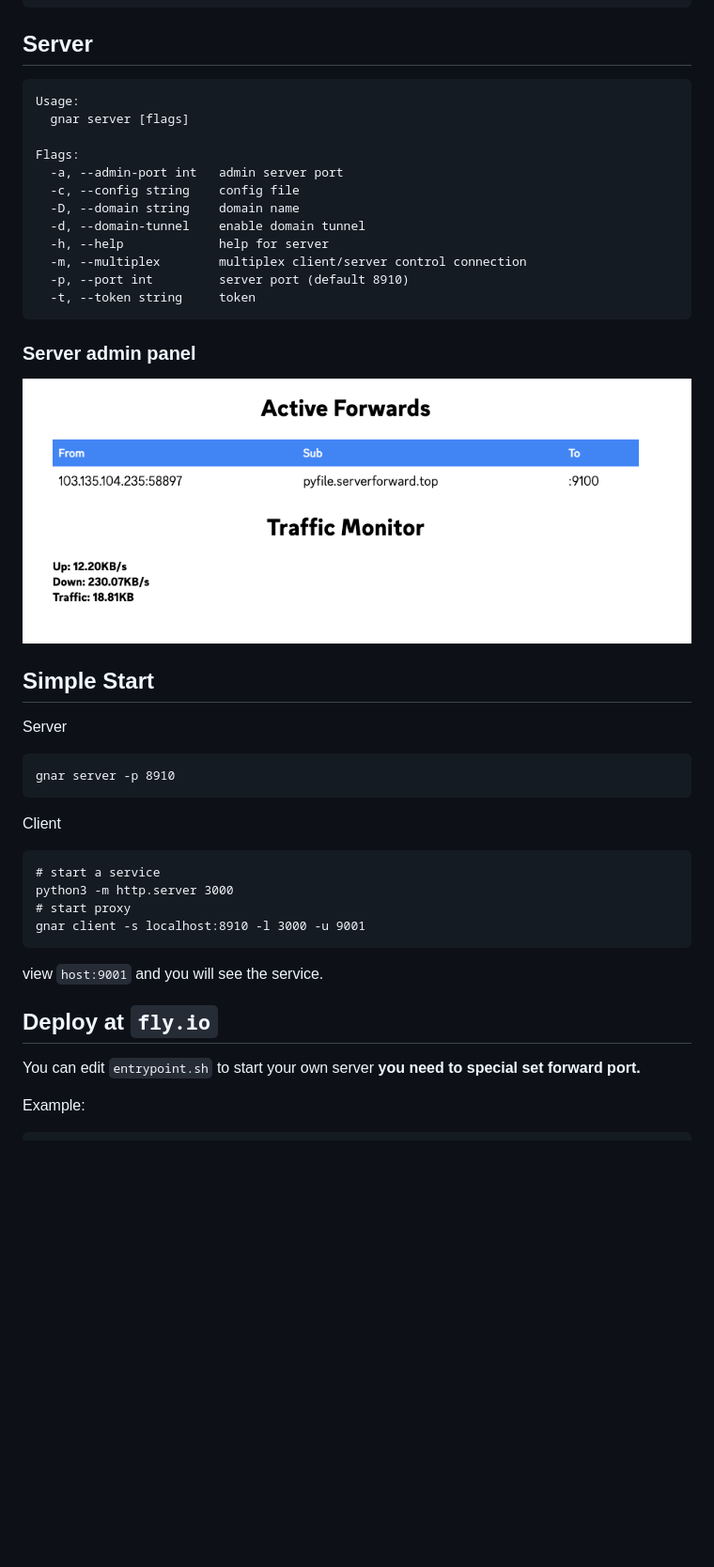
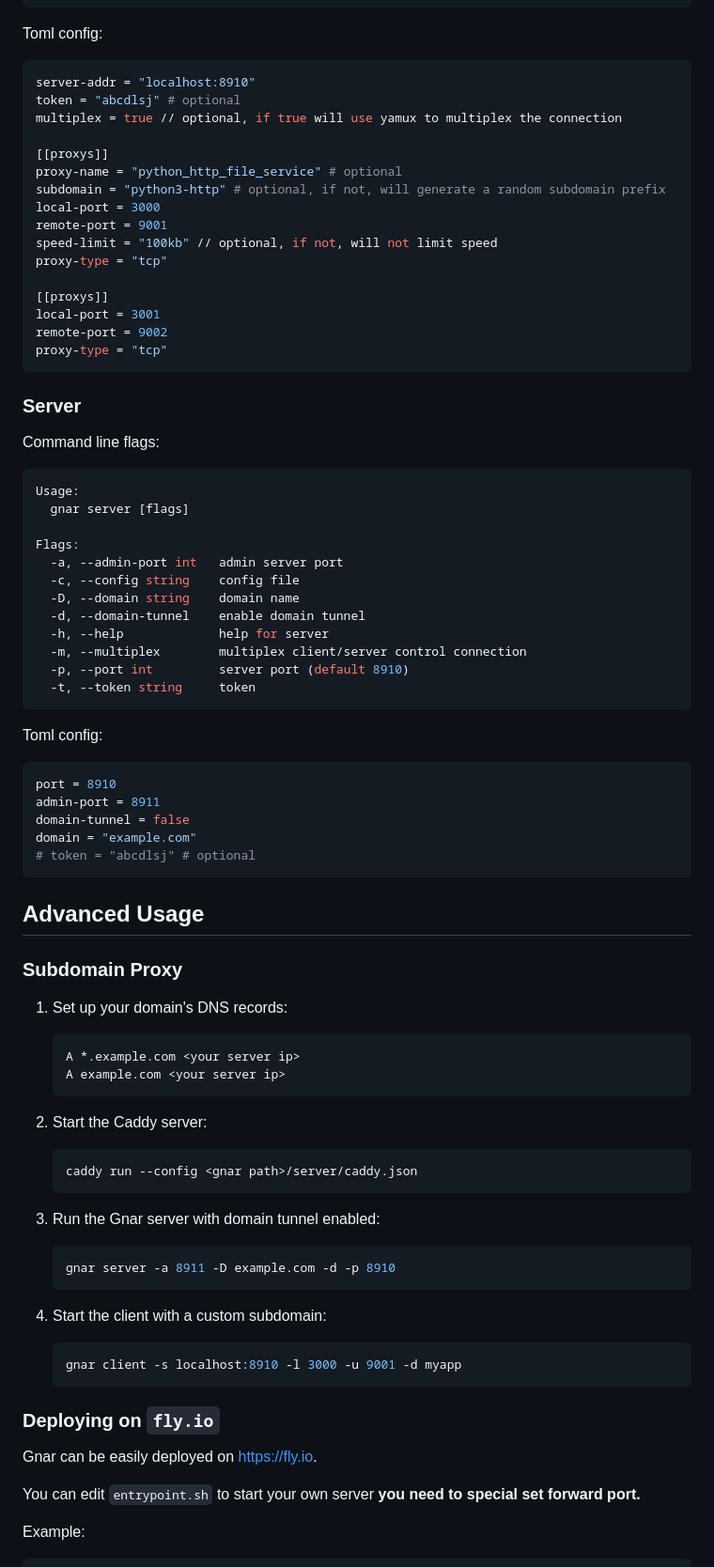
Before and after one commit to abcdlsj/gnar, a Markdown page: README.md, the part around the change printed below. Shown: that part at 94% size. Rendered like a GitHub page; blank space fills up the shorter version.

````diff
--- a/README.md
+++ b/README.md
@@ -93,9 +109,30 @@ Flags:
   -t, --token string         token
 ```
 
-<!-- TOC --><a name="server"></a>
-## Server
+Toml config:
+```toml
+server-addr = "localhost:8910"
+token = "abcdlsj" # optional
+multiplex = true // optional, if true will use yamux to multiplex the connection
+
+[[proxys]]
+proxy-name = "python_http_file_service" # optional
+subdomain = "python3-http" # optional, if not, will generate a random subdomain prefix
+local-port = 3000
+remote-port = 9001
+speed-limit = "100kb" // optional, if not, will not limit speed
+proxy-type = "tcp"
+
+[[proxys]]
+local-port = 3001
+remote-port = 9002
+proxy-type = "tcp"
 ```
+
+### Server
+
+Command line flags:
+```shell
 Usage:
   gnar server [flags]
 
@@ -110,31 +147,43 @@ Flags:
   -t, --token string     token
 ```
 
-<!-- TOC --><a name="server-admin-panel"></a>
-### Server admin panel
-
-![admin panel](screenshot-server-admin.png)
-
-<!-- TOC --><a name="simple-start"></a>
-## Simple Start
-
-Server
-```
-gnar server -p 8910
+Toml config:
+```toml
+port = 8910
+admin-port = 8911
+domain-tunnel = false
+domain = "example.com"
+# token = "abcdlsj" # optional
 ```
 
-Client
-```
-# start a service
-python3 -m http.server 3000
-# start proxy
-gnar client -s localhost:8910 -l 3000 -u 9001
-```
+## Advanced Usage
 
-view `host:9001` and you will see the service.
+### Subdomain Proxy
 
-<!-- TOC --><a name="deploy-at-flyio"></a>
-## Deploy at `fly.io`
+1. Set up your domain's DNS records:
+   ```
+   A *.example.com <your server ip>
+   A example.com <your server ip>
+   ```
+
+2. Start the Caddy server:
+   ```bash
+   caddy run --config <gnar path>/server/caddy.json
+   ```
+
+3. Run the Gnar server with domain tunnel enabled:
+   ```bash
+   gnar server -a 8911 -D example.com -d -p 8910
+   ```
+
+4. Start the client with a custom subdomain:
+   ```bash
+   gnar client -s localhost:8910 -l 3000 -u 9001 -d myapp
+   ```
+
+### Deploying on `fly.io`
+
+Gnar can be easily deployed on <https://fly.io>.
 
 You can edit `entrypoint.sh` to start your own server **you need to special set forward port.**
 
````
Also changed, not shown: other parts of README.md (+65 -76 lines), CONTRIBUTING.md (added, +69 -0 lines).
